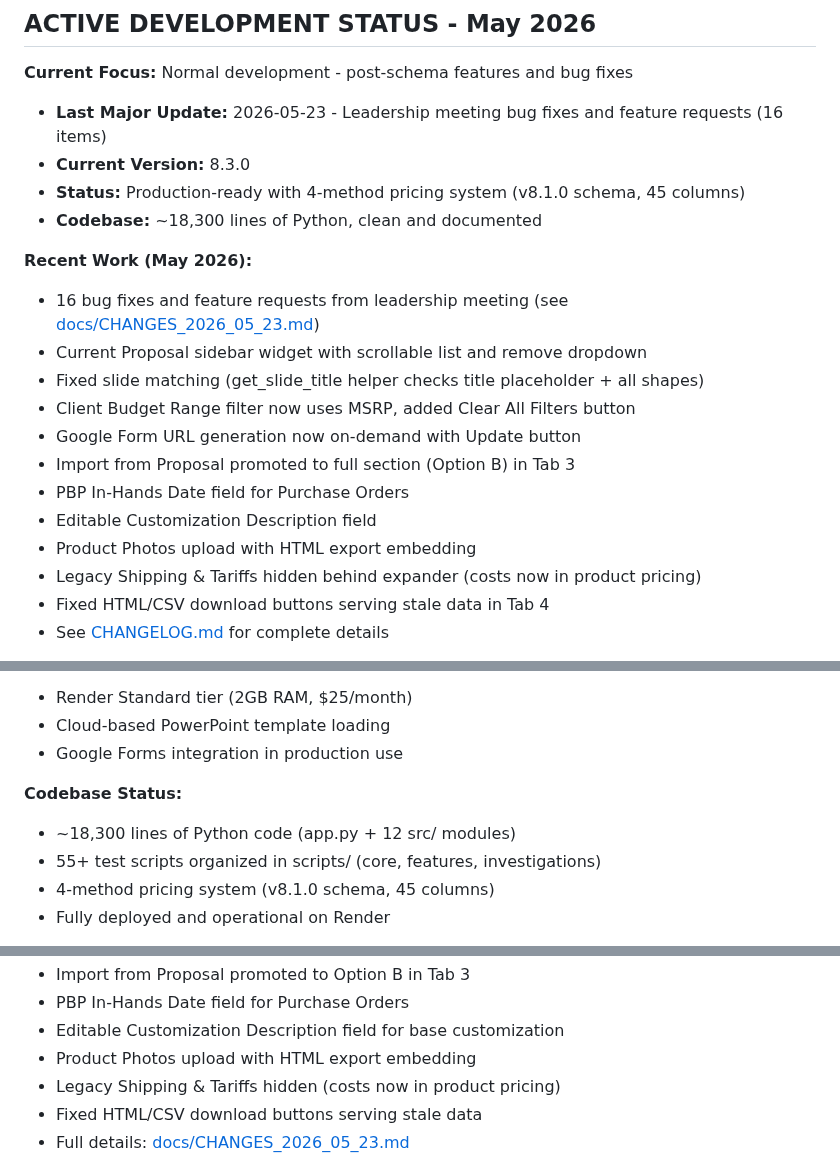
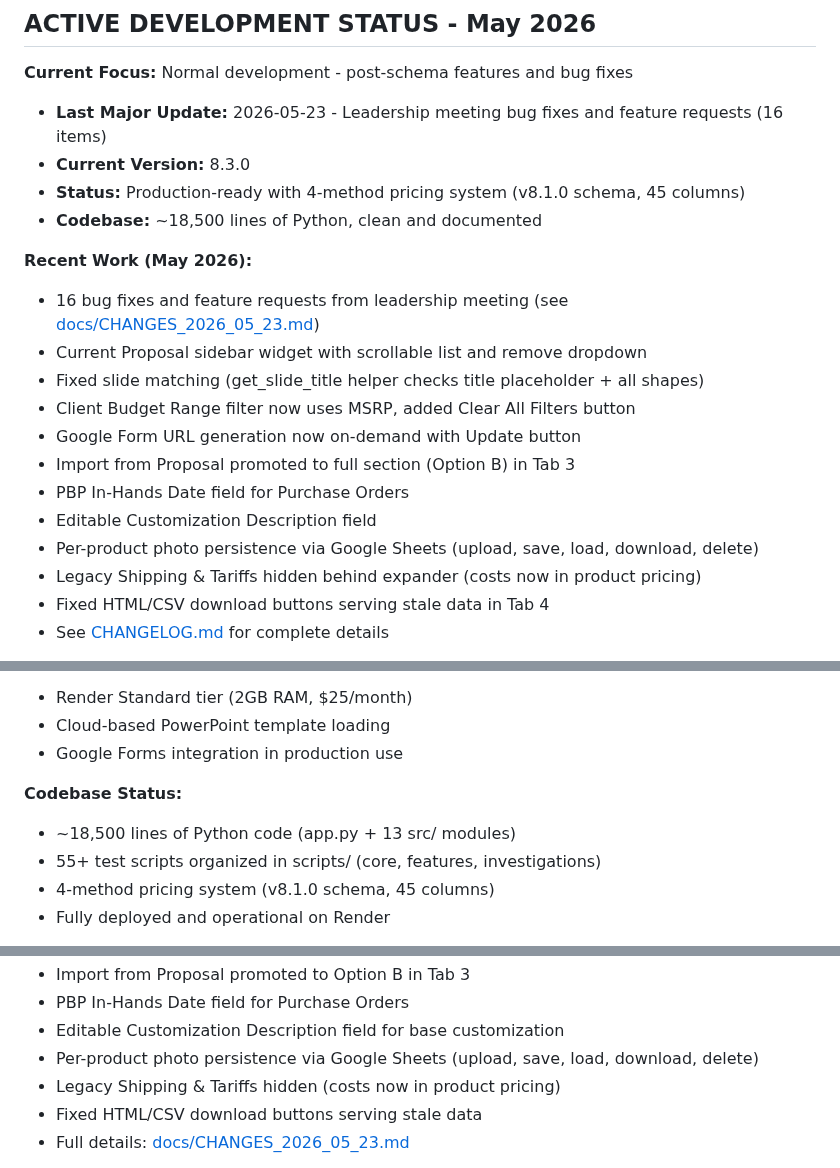
Before and after one commit to njpastrone/pricing-data-solution-pbp, a Markdown page: CLAUDE.md, 3 parts joined by grey strips. Drawn GitHub-style.

```diff
--- a/CLAUDE.md
+++ b/CLAUDE.md
@@ -25,7 +25,7 @@
 - **Last Major Update:** 2026-05-23 - Leadership meeting bug fixes and feature requests (16 items)
 - **Current Version:** 8.3.0
 - **Status:** Production-ready with 4-method pricing system (v8.1.0 schema, 45 columns)
-- **Codebase:** ~18,300 lines of Python, clean and documented
+- **Codebase:** ~18,500 lines of Python, clean and documented
 
 **Recent Work (May 2026):**
 - 16 bug fixes and feature requests from leadership meeting (see [docs/CHANGES_2026_05_23.md](docs/CHANGES_2026_05_23.md))
@@ -36,7 +36,7 @@
 - Import from Proposal promoted to full section (Option B) in Tab 3
 - PBP In-Hands Date field for Purchase Orders
 - Editable Customization Description field
-- Product Photos upload with HTML export embedding
+- Per-product photo persistence via Google Sheets (upload, save, load, download, delete)
 - Legacy Shipping & Tariffs hidden behind expander (costs now in product pricing)
 - Fixed HTML/CSV download buttons serving stale data in Tab 4
 - See [CHANGELOG.md](CHANGELOG.md) for complete details
@@ -491,7 +492,7 @@ pricing-data-solution-pbp/
 - Google Forms integration in production use
 
 **Codebase Status:**
-- ~18,300 lines of Python code (app.py + 12 src/ modules)
+- ~18,500 lines of Python code (app.py + 13 src/ modules)
 - 55+ test scripts organized in scripts/ (core, features, investigations)
 - 4-method pricing system (v8.1.0 schema, 45 columns)
 - Fully deployed and operational on Render
@@ -506,7 +507,7 @@ pricing-data-solution-pbp/
 - Import from Proposal promoted to Option B in Tab 3
 - PBP In-Hands Date field for Purchase Orders
 - Editable Customization Description field for base customization
-- Product Photos upload with HTML export embedding
+- Per-product photo persistence via Google Sheets (upload, save, load, download, delete)
 - Legacy Shipping & Tariffs hidden (costs now in product pricing)
 - Fixed HTML/CSV download buttons serving stale data
 - Full details: [docs/CHANGES_2026_05_23.md](docs/CHANGES_2026_05_23.md)
```
Also changed, not shown: other parts of CLAUDE.md (+1 -0 lines), CHANGELOG.md (+1 -1 lines), docs/CHANGES_2026_05_23.md (+1 -0 lines).
